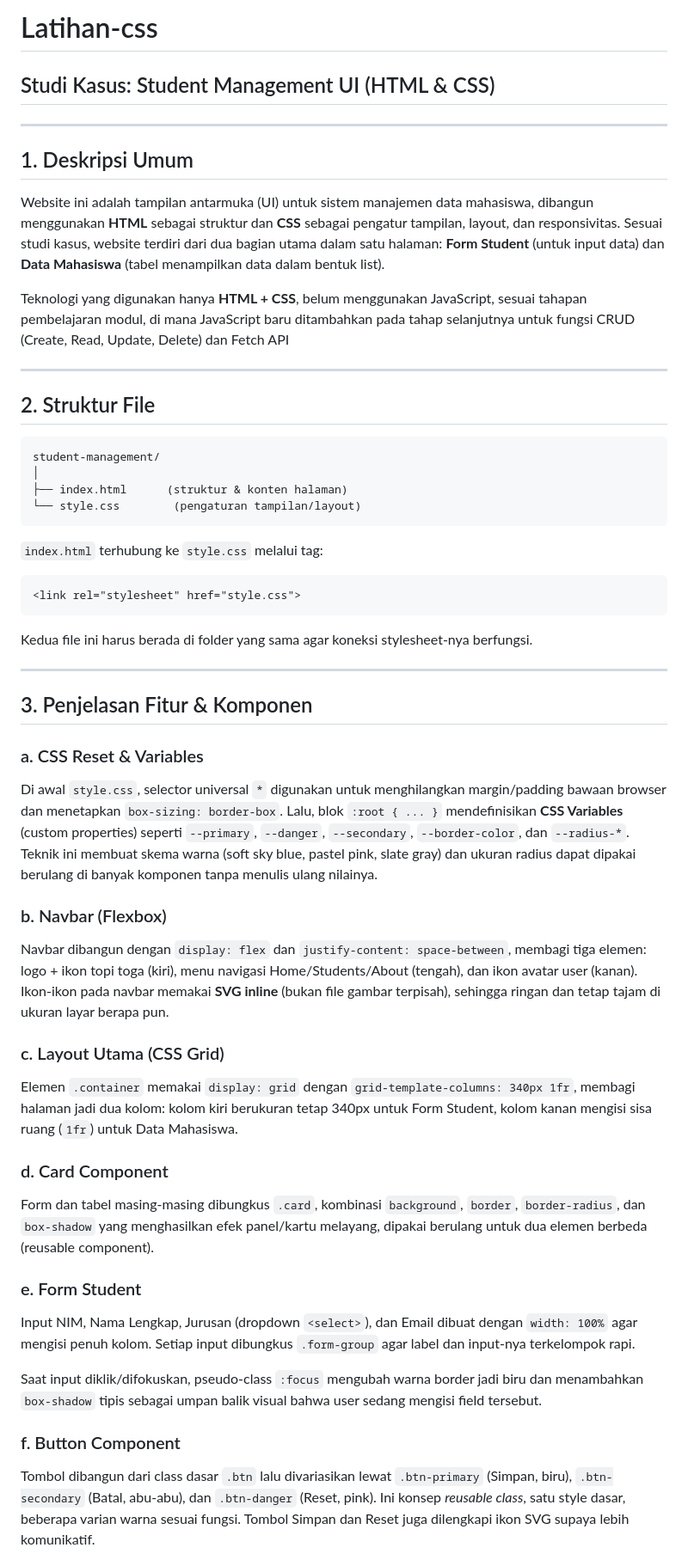
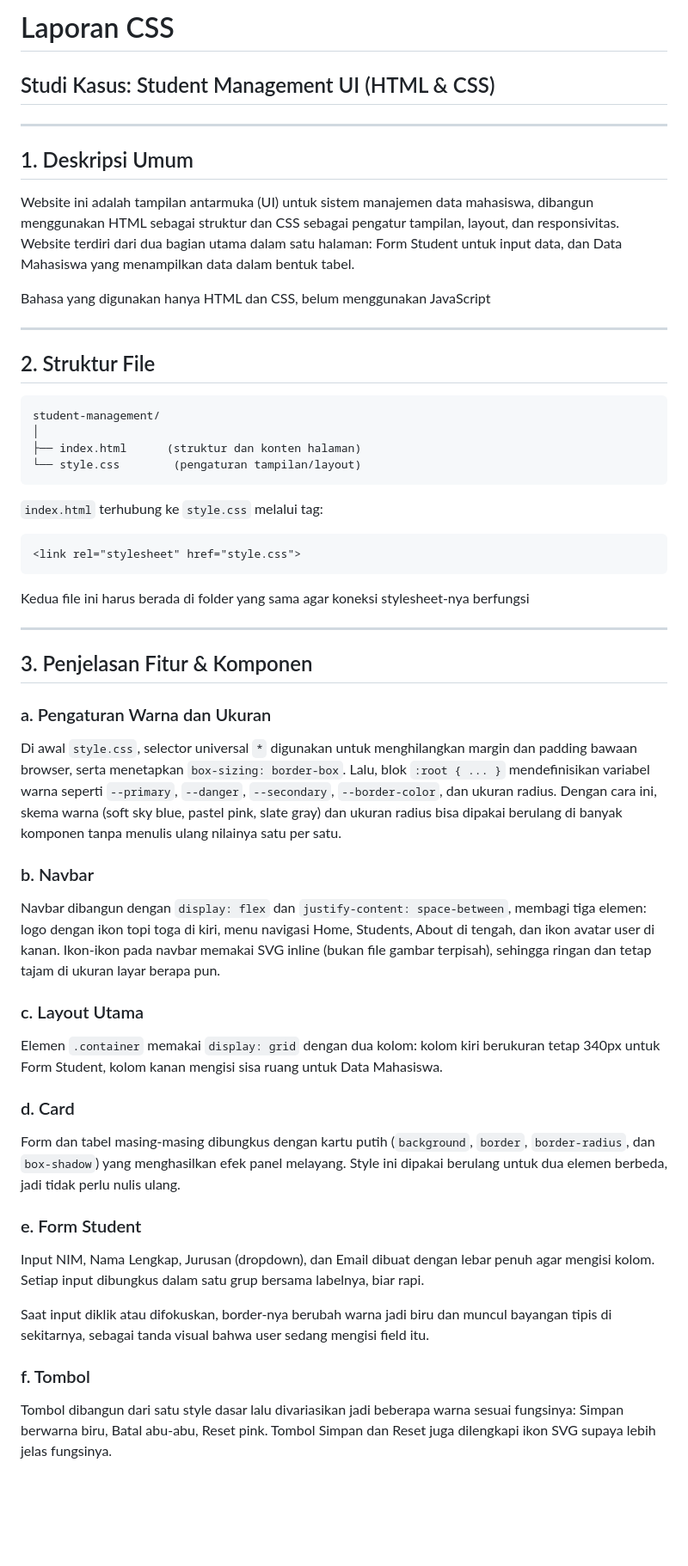
Before and after one commit to rahmavida/latihan-css, a Markdown page: README.md, the part around one of its changes. Shown at 86% size. Drawn GitHub-style; blank space fills up the shorter version.

````diff
--- a/README.md
+++ b/README.md
@@ -1,13 +1,13 @@
-# Latihan-css
+# Laporan CSS
 ## Studi Kasus: Student Management UI (HTML & CSS)
 
 ---
 
 ## 1. Deskripsi Umum
 
-Website ini adalah tampilan antarmuka (UI) untuk sistem manajemen data mahasiswa, dibangun menggunakan **HTML** sebagai struktur dan **CSS** sebagai pengatur tampilan, layout, dan responsivitas. Sesuai studi kasus, website terdiri dari dua bagian utama dalam satu halaman: **Form Student** (untuk input data) dan **Data Mahasiswa** (tabel menampilkan data dalam bentuk list).
+Website ini adalah tampilan antarmuka (UI) untuk sistem manajemen data mahasiswa, dibangun menggunakan HTML sebagai struktur dan CSS sebagai pengatur tampilan, layout, dan responsivitas. Website terdiri dari dua bagian utama dalam satu halaman: Form Student untuk input data, dan Data Mahasiswa yang menampilkan data dalam bentuk tabel.
 
-Teknologi yang digunakan hanya **HTML + CSS**, belum menggunakan JavaScript, sesuai tahapan pembelajaran modul, di mana JavaScript baru ditambahkan pada tahap selanjutnya untuk fungsi CRUD (Create, Read, Update, Delete) dan Fetch API
+Bahasa yang digunakan hanya HTML dan CSS, belum menggunakan JavaScript
 
 ---
 
@@ -16,7 +16,7 @@ Teknologi yang digunakan hanya **HTML + CSS**, belum menggunakan JavaScript, ses
 ```
 student-management/
 │
-├── index.html      (struktur & konten halaman)
+├── index.html      (struktur dan konten halaman)
 └── style.css        (pengaturan tampilan/layout)
 ```
 
@@ -24,29 +24,29 @@ student-management/
 ```html
 <link rel="stylesheet" href="style.css">
 ```
-Kedua file ini harus berada di folder yang sama agar koneksi stylesheet-nya berfungsi.
+Kedua file ini harus berada di folder yang sama agar koneksi stylesheet-nya berfungsi
 
 ---
 
 ## 3. Penjelasan Fitur & Komponen
 
-### a. CSS Reset & Variables
-Di awal `style.css`, selector universal `*` digunakan untuk menghilangkan margin/padding bawaan browser dan menetapkan `box-sizing: border-box`. Lalu, blok `:root { ... }` mendefinisikan **CSS Variables** (custom properties) seperti `--primary`, `--danger`, `--secondary`, `--border-color`, dan `--radius-*`. Teknik ini membuat skema warna (soft sky blue, pastel pink, slate gray) dan ukuran radius dapat dipakai berulang di banyak komponen tanpa menulis ulang nilainya.
+### a. Pengaturan Warna dan Ukuran
+Di awal `style.css`, selector universal `*` digunakan untuk menghilangkan margin dan padding bawaan browser, serta menetapkan `box-sizing: border-box`. Lalu, blok `:root { ... }` mendefinisikan variabel warna seperti `--primary`, `--danger`, `--secondary`, `--border-color`, dan ukuran radius. Dengan cara ini, skema warna (soft sky blue, pastel pink, slate gray) dan ukuran radius bisa dipakai berulang di banyak komponen tanpa menulis ulang nilainya satu per satu.
 
-### b. Navbar (Flexbox)
-Navbar dibangun dengan `display: flex` dan `justify-content: space-between`, membagi tiga elemen: logo + ikon topi toga (kiri), menu navigasi Home/Students/About (tengah), dan ikon avatar user (kanan). Ikon-ikon pada navbar memakai **SVG inline** (bukan file gambar terpisah), sehingga ringan dan tetap tajam di ukuran layar berapa pun.
+### b. Navbar
+Navbar dibangun dengan `display: flex` dan `justify-content: space-between`, membagi tiga elemen: logo dengan ikon topi toga di kiri, menu navigasi Home, Students, About di tengah, dan ikon avatar user di kanan. Ikon-ikon pada navbar memakai SVG inline (bukan file gambar terpisah), sehingga ringan dan tetap tajam di ukuran layar berapa pun.
 
-### c. Layout Utama (CSS Grid)
-Elemen `.container` memakai `display: grid` dengan `grid-template-columns: 340px 1fr`, membagi halaman jadi dua kolom: kolom kiri berukuran tetap 340px untuk Form Student, kolom kanan mengisi sisa ruang (`1fr`) untuk Data Mahasiswa.
+### c. Layout Utama
+Elemen `.container` memakai `display: grid` dengan dua kolom: kolom kiri berukuran tetap 340px untuk Form Student, kolom kanan mengisi sisa ruang untuk Data Mahasiswa.
 
-### d. Card Component
-Form dan tabel masing-masing dibungkus `.card`, kombinasi `background`, `border`, `border-radius`, dan `box-shadow` yang menghasilkan efek panel/kartu melayang, dipakai berulang untuk dua elemen berbeda (reusable component).
+### d. Card
+Form dan tabel masing-masing dibungkus dengan kartu putih (`background`, `border`, `border-radius`, dan `box-shadow`) yang menghasilkan efek panel melayang. Style ini dipakai berulang untuk dua elemen berbeda, jadi tidak perlu nulis ulang.
 
 ### e. Form Student
-Input NIM, Nama Lengkap, Jurusan (dropdown `<select>`), dan Email dibuat dengan `width: 100%` agar mengisi penuh kolom. Setiap input dibungkus `.form-group` agar label dan input-nya terkelompok rapi.
+Input NIM, Nama Lengkap, Jurusan (dropdown), dan Email dibuat dengan lebar penuh agar mengisi kolom. Setiap input dibungkus dalam satu grup bersama labelnya, biar rapi.
 
-Saat input diklik/difokuskan, pseudo-class `:focus` mengubah warna border jadi biru dan menambahkan `box-shadow` tipis sebagai umpan balik visual bahwa user sedang mengisi field tersebut.
+Saat input diklik atau difokuskan, border-nya berubah warna jadi biru dan muncul bayangan tipis di sekitarnya, sebagai tanda visual bahwa user sedang mengisi field itu.
 
-### f. Button Component
-Tombol dibangun dari class dasar `.btn` lalu divariasikan lewat `.btn-primary` (Simpan, biru), `.btn-secondary` (Batal, abu-abu), dan `.btn-danger` (Reset, pink). Ini konsep *reusable class*, satu style dasar, beberapa varian warna sesuai fungsi. Tombol Simpan dan Reset juga dilengkapi ikon SVG supaya lebih komunikatif.
+### f. Tombol
+Tombol dibangun dari satu style dasar lalu divariasikan jadi beberapa warna sesuai fungsinya: Simpan berwarna biru, Batal abu-abu, Reset pink. Tombol Simpan dan Reset juga dilengkapi ikon SVG supaya lebih jelas fungsinya.
 
````
Also changed, not shown: other parts of README.md (+14 -26 lines).
